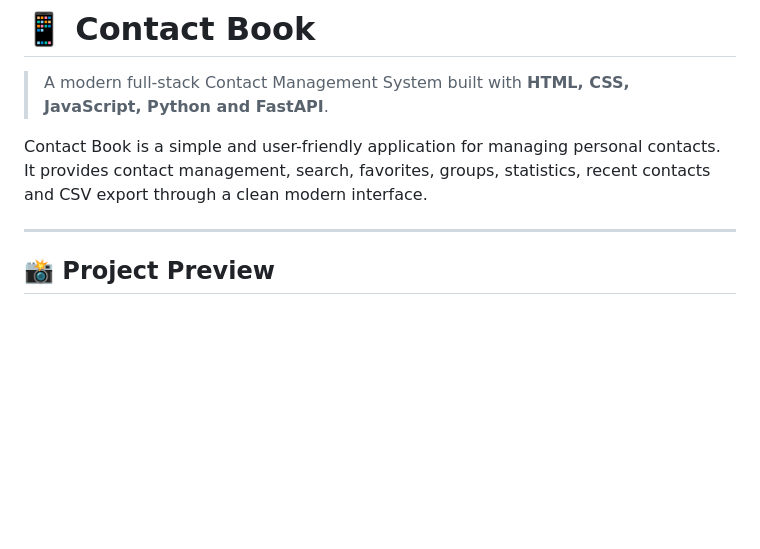
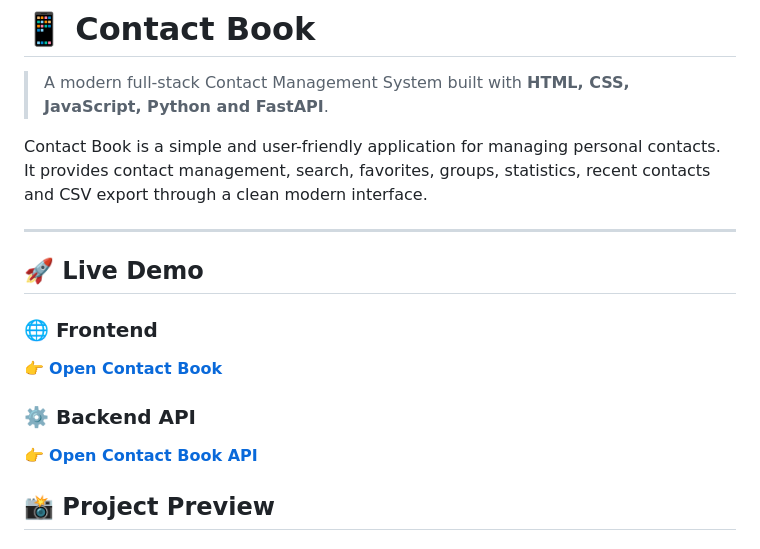
Before and after one commit to arafat-techie/CONTACT-BOOK, a Markdown page: README.md, the part around the change. Rendered like a GitHub page; blank space fills up the shorter version.

Commit message:
Add live demo section to README
Added live demo links for frontend and backend API.

```diff
--- a/README.md
+++ b/README.md
@@ -5,6 +5,13 @@
 Contact Book is a simple and user-friendly application for managing personal contacts. It provides contact management, search, favorites, groups, statistics, recent contacts and CSV export through a clean modern interface.
 
 ---
+## 🚀 Live Demo
+
+### 🌐 Frontend
+👉 **[Open Contact Book](https://contact-book-1-ar6k.onrender.com)**
+
+### ⚙️ Backend API
+👉 **[Open Contact Book API](https://contact-book-einy.onrender.com)**
 
 ## 📸 Project Preview
 
```
